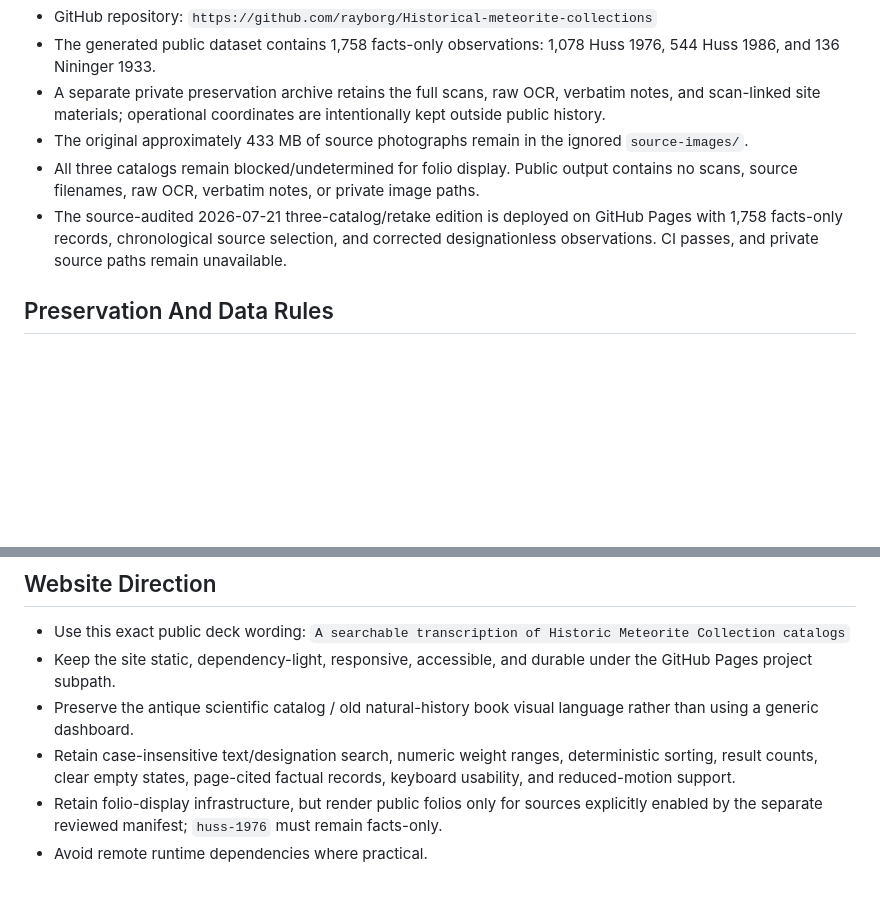
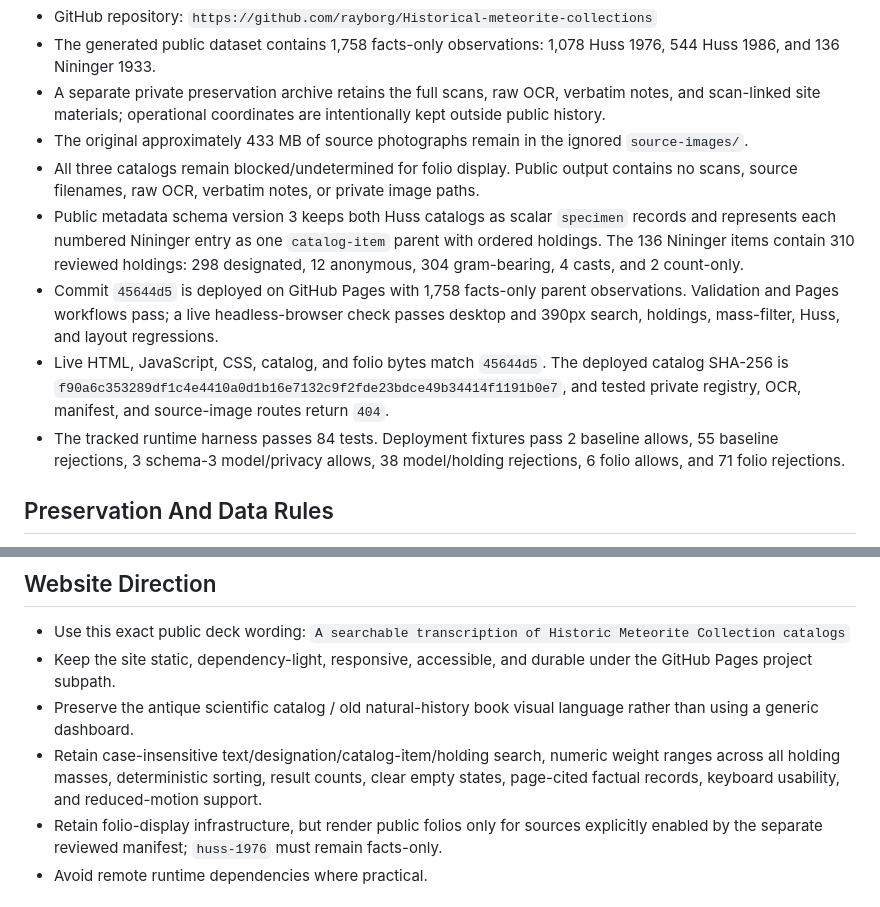
Before and after one commit to rayborg/Historical-meteorite-collections, a Markdown page: SESSION.md, 2 parts joined by grey strips. Rendered like a GitHub page; blank space fills up the shorter version.

Commit message:
Record Nininger holdings deployment

```diff
--- a/SESSION.md
+++ b/SESSION.md
@@ -21,7 +21,10 @@ Build a durable, searchable historical meteorite catalog and, over time, reconst
 - A separate private preservation archive retains the full scans, raw OCR, verbatim notes, and scan-linked site materials; operational coordinates are intentionally kept outside public history.
 - The original approximately 433 MB of source photographs remain in the ignored `source-images/`.
 - All three catalogs remain blocked/undetermined for folio display. Public output contains no scans, source filenames, raw OCR, verbatim notes, or private image paths.
-- The source-audited 2026-07-21 three-catalog/retake edition is deployed on GitHub Pages with 1,758 facts-only records, chronological source selection, and corrected designationless observations. CI passes, and private source paths remain unavailable.
+- Public metadata schema version 3 keeps both Huss catalogs as scalar `specimen` records and represents each numbered Nininger entry as one `catalog-item` parent with ordered holdings. The 136 Nininger items contain 310 reviewed holdings: 298 designated, 12 anonymous, 304 gram-bearing, 4 casts, and 2 count-only.
+- Commit `45644d5` is deployed on GitHub Pages with 1,758 facts-only parent observations. Validation and Pages workflows pass; a live headless-browser check passes desktop and 390px search, holdings, mass-filter, Huss, and layout regressions.
+- Live HTML, JavaScript, CSS, catalog, and folio bytes match `45644d5`. The deployed catalog SHA-256 is `f90a6c353289df1c4e4410a0d1b16e7132c9f2fde23bdce49b34414f1191b0e7`, and tested private registry, OCR, manifest, and source-image routes return `404`.
+- The tracked runtime harness passes 84 tests. Deployment fixtures pass 2 baseline allows, 55 baseline rejections, 3 schema-3 model/privacy allows, 38 model/holding rejections, 6 folio allows, and 71 folio rejections.
 
 ## Preservation And Data Rules
 
@@ -63,7 +66,7 @@ Distinct specimens with the same meteorite name and similar mass must not be col
 - Use this exact public deck wording: `A searchable transcription of Historic Meteorite Collection catalogs`
 - Keep the site static, dependency-light, responsive, accessible, and durable under the GitHub Pages project subpath.
 - Preserve the antique scientific catalog / old natural-history book visual language rather than using a generic dashboard.
-- Retain case-insensitive text/designation search, numeric weight ranges, deterministic sorting, result counts, clear empty states, page-cited factual records, keyboard usability, and reduced-motion support.
+- Retain case-insensitive text/designation/catalog-item/holding search, numeric weight ranges across all holding masses, deterministic sorting, result counts, clear empty states, page-cited factual records, keyboard usability, and reduced-motion support.
 - Retain folio-display infrastructure, but render public folios only for sources explicitly enabled by the separate reviewed manifest; `huss-1976` must remain facts-only.
 - Avoid remote runtime dependencies where practical.
 
```
Also changed, not shown: other parts of SESSION.md (+1 -1 lines).
